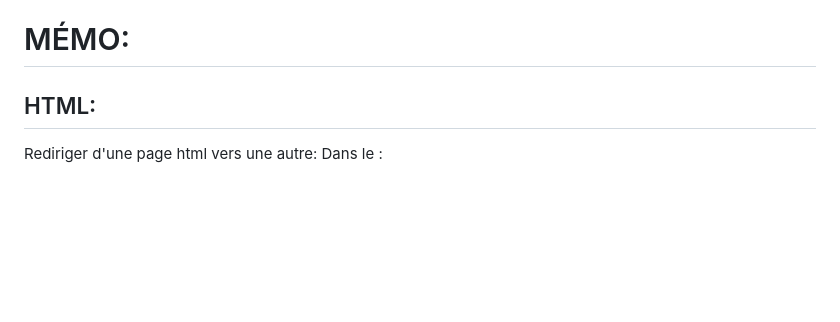
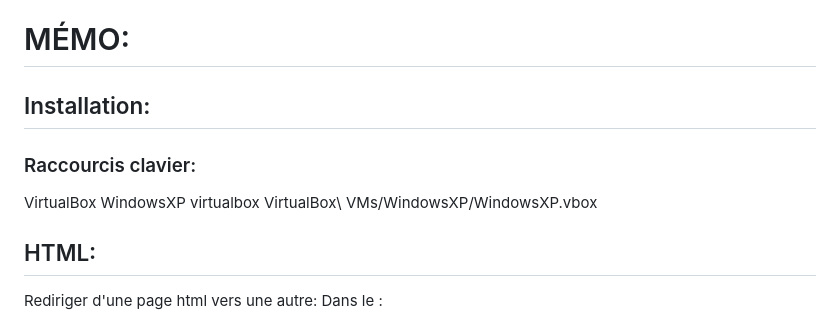
Before and after one commit to VincentLaisney/abbaye, a Markdown page: TODO.md, the part around the change. GitHub-like rendering; blank space fills up the shorter version.

Commit message:
Todo: memo: keyboard shortcut for VB 'WindowsXP' directly.

```diff
--- a/TODO.md
+++ b/TODO.md
@@ -49,6 +49,10 @@
 
 
 # MÉMO:
+## Installation:
+### Raccourcis clavier:
+VirtualBox WindowsXP
+virtualbox VirtualBox\ VMs/WindowsXP/WindowsXP.vbox
 
 ## HTML:
 Rediriger d'une page html vers une autre:
```
